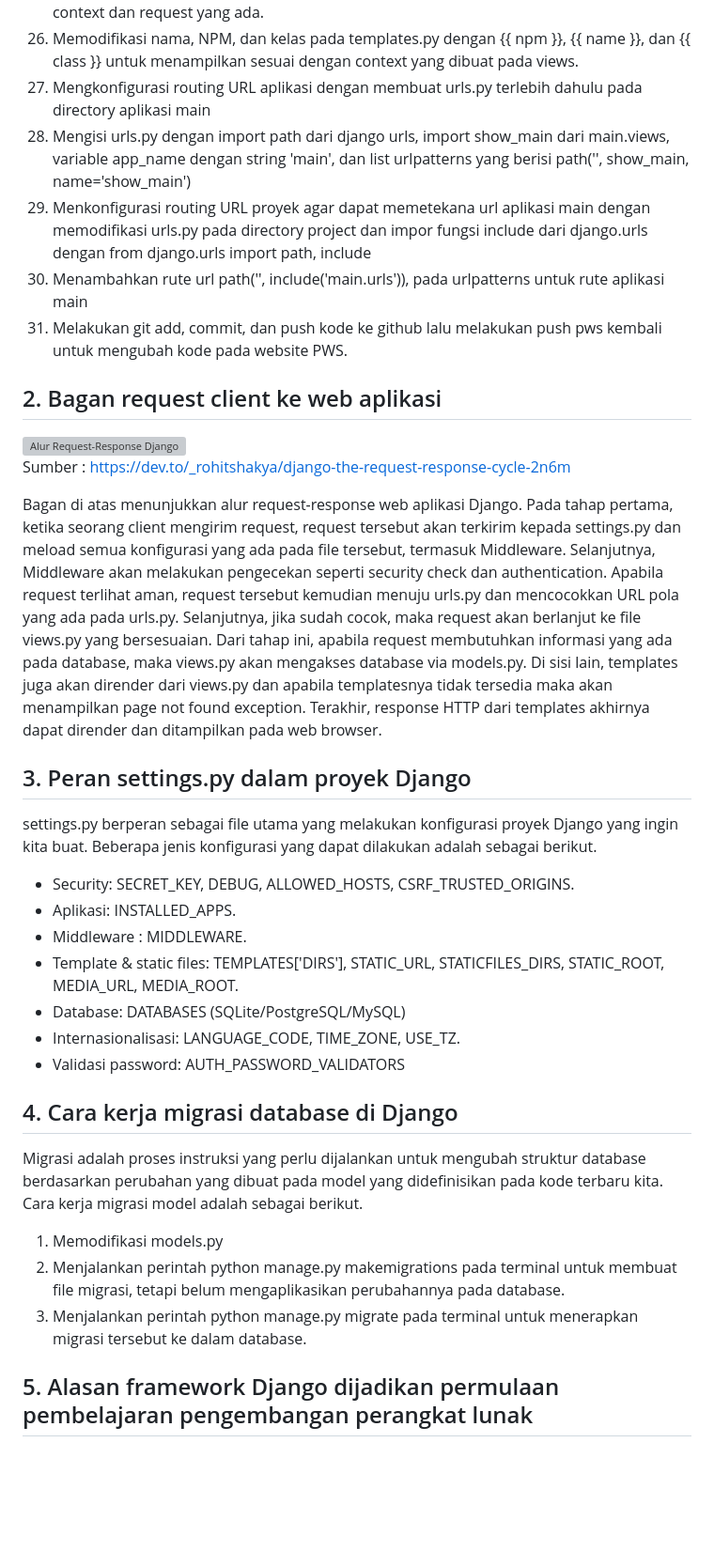
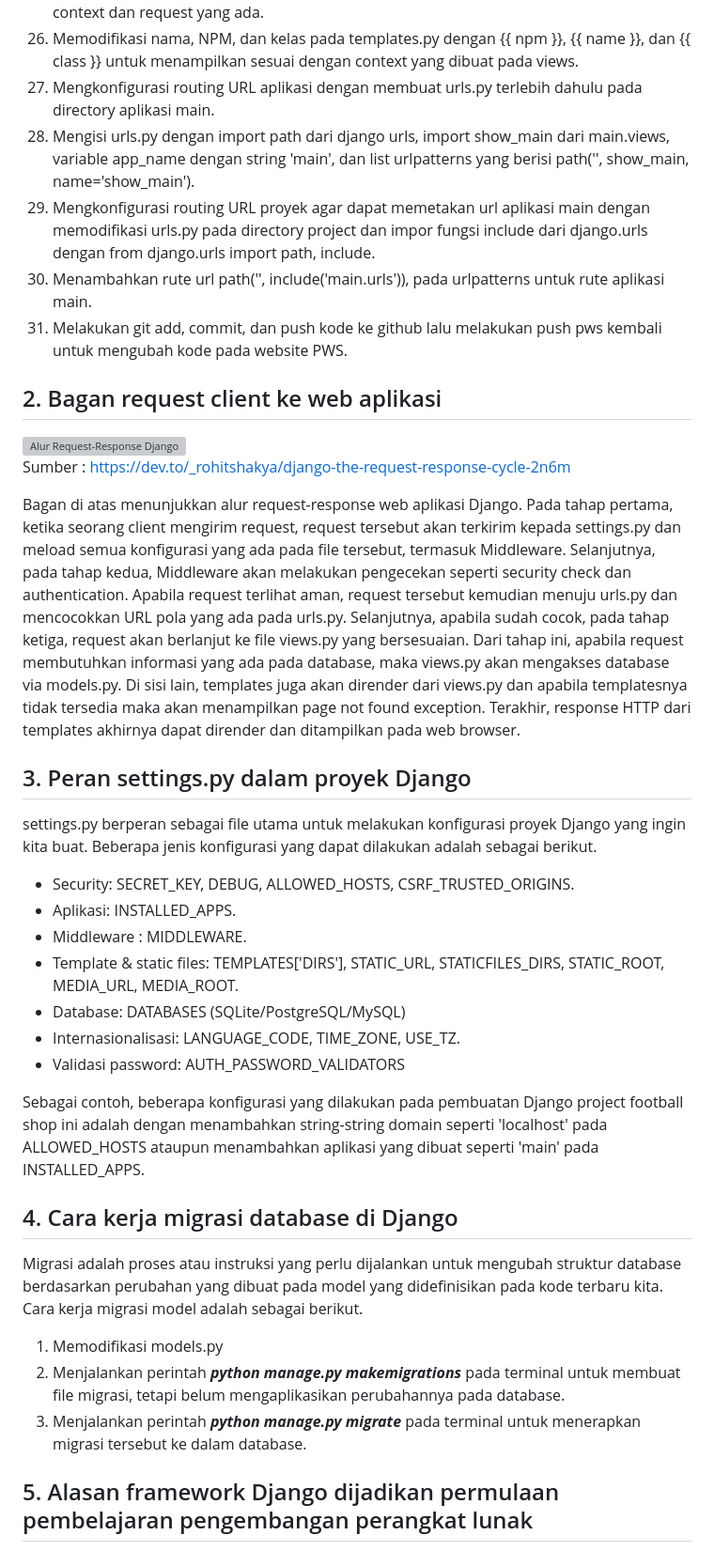
Before and after one commit to alfino157/onif-sportswear, a Markdown page: README.md, the part around one of its changes. Shown at 94% size. Drawn GitHub-style; blank space fills up the shorter version; grey boxes are pictures that could not be loaded.

```diff
--- a/README.md
+++ b/README.md
@@ -31,9 +31,9 @@ https://alfino-ahmad-footballshop.pbp.cs.ui.ac.id/
 25. Menghubungkan views.py dan templates.py dengan mengimport fungsi render terlebih dahulu agar dapat memunculkan tampilan HTML (from django.shortcuts import render). Lalu, menambahkan fungsi show_main dengan parameter request. Fungsi tersebut juga dimofikasi dengan dictionary yang berisi NPM, nama, dan kelas serta akan mereturn render(request, "main.html", context) untuk rendering tampilan main.html sesuai dengan context dan request yang ada.
 26. Memodifikasi nama, NPM, dan kelas pada templates.py dengan {{ npm }}, {{ name }}, dan {{ class }} untuk menampilkan sesuai dengan context yang dibuat pada views.
-27. Mengkonfigurasi routing URL aplikasi dengan membuat urls.py terlebih dahulu pada directory aplikasi main
-28. Mengisi urls.py dengan import path dari django urls, import show_main dari main.views, variable app_name dengan string 'main', dan list urlpatterns yang berisi path('', show_main, name='show_main')
-29. Menkonfigurasi routing URL proyek agar dapat memetekana url aplikasi main dengan memodifikasi urls.py pada directory project dan impor fungsi include dari django.urls dengan from django.urls import path, include
-30. Menambahkan rute url path('', include('main.urls')), pada urlpatterns untuk rute aplikasi main
+27. Mengkonfigurasi routing URL aplikasi dengan membuat urls.py terlebih dahulu pada directory aplikasi main.
+28. Mengisi urls.py dengan import path dari django urls, import show_main dari main.views, variable app_name dengan string 'main', dan list urlpatterns yang berisi path('', show_main, name='show_main').
+29. Mengkonfigurasi routing URL proyek agar dapat memetakan url aplikasi main dengan memodifikasi urls.py pada directory project dan impor fungsi include dari django.urls dengan from django.urls import path, include.
+30. Menambahkan rute url path('', include('main.urls')), pada urlpatterns untuk rute aplikasi main.
 31. Melakukan git add, commit, dan push kode ke github lalu melakukan push pws kembali untuk mengubah kode pada website PWS.
 
 ## 2. Bagan request client ke web aplikasi
@@ -41,11 +41,11 @@ https://alfino-ahmad-footballshop.pbp.cs.ui.ac.id/
 
 Sumber : https://dev.to/_rohitshakya/django-the-request-response-cycle-2n6m
 
-Bagan di atas menunjukkan alur request-response web aplikasi Django. Pada tahap pertama, ketika seorang client mengirim request, request tersebut akan terkirim kepada settings.py dan meload semua konfigurasi yang ada pada file tersebut, termasuk Middleware. Selanjutnya, Middleware akan melakukan pengecekan seperti security check dan authentication. Apabila request terlihat aman, request tersebut kemudian menuju urls.py dan mencocokkan URL pola yang ada pada urls.py. Selanjutnya, jika sudah cocok, maka request akan berlanjut ke file views.py yang bersesuaian. Dari tahap ini, apabila request membutuhkan informasi yang ada pada database, maka views.py akan mengakses database via models.py. Di sisi lain, templates juga akan dirender dari views.py dan apabila templatesnya tidak tersedia maka akan menampilkan page not found exception. Terakhir, response HTTP dari templates akhirnya dapat dirender dan ditampilkan pada web browser.
+Bagan di atas menunjukkan alur request-response web aplikasi Django. Pada tahap pertama, ketika seorang client mengirim request, request tersebut akan terkirim kepada settings.py dan meload semua konfigurasi yang ada pada file tersebut, termasuk Middleware. Selanjutnya, pada tahap kedua, Middleware akan melakukan pengecekan seperti security check dan authentication. Apabila request terlihat aman, request tersebut kemudian menuju urls.py dan mencocokkan URL pola yang ada pada urls.py. Selanjutnya, apabila sudah cocok, pada tahap ketiga, request akan berlanjut ke file views.py yang bersesuaian. Dari tahap ini, apabila request membutuhkan informasi yang ada pada database, maka views.py akan mengakses database via models.py. Di sisi lain, templates juga akan dirender dari views.py dan apabila templatesnya tidak tersedia maka akan menampilkan page not found exception. Terakhir, response HTTP dari templates akhirnya dapat dirender dan ditampilkan pada web browser.
 
 
 ## 3. Peran settings.py dalam proyek Django
-settings.py berperan sebagai file utama yang melakukan konfigurasi proyek Django yang ingin kita buat.
+settings.py berperan sebagai file utama untuk melakukan konfigurasi proyek Django yang ingin kita buat.
 Beberapa jenis konfigurasi yang dapat dilakukan adalah sebagai berikut.
 - Security: SECRET_KEY, DEBUG, ALLOWED_HOSTS, CSRF_TRUSTED_ORIGINS.
 - Aplikasi: INSTALLED_APPS.
@@ -55,12 +55,14 @@ Beberapa jenis konfigurasi yang dapat dilakukan adalah sebagai berikut.
 - Internasionalisasi: LANGUAGE_CODE, TIME_ZONE, USE_TZ.
 - Validasi password: AUTH_PASSWORD_VALIDATORS
 
+Sebagai contoh, beberapa konfigurasi yang dilakukan pada pembuatan Django project football shop ini adalah dengan menambahkan string-string domain seperti 'localhost' pada ALLOWED_HOSTS ataupun menambahkan aplikasi yang dibuat seperti 'main' pada INSTALLED_APPS.
+
 ## 4. Cara kerja migrasi database di Django
-Migrasi adalah proses instruksi yang perlu dijalankan untuk mengubah struktur database berdasarkan perubahan yang dibuat pada model yang didefinisikan pada kode terbaru kita.
+Migrasi adalah proses atau instruksi yang perlu dijalankan untuk mengubah struktur database berdasarkan perubahan yang dibuat pada model yang didefinisikan pada kode terbaru kita.
 Cara kerja migrasi model adalah sebagai berikut.
 1. Memodifikasi models.py
-2. Menjalankan perintah python manage.py makemigrations pada terminal untuk membuat file migrasi, tetapi belum mengaplikasikan perubahannya pada database.
-3. Menjalankan perintah python manage.py migrate pada terminal untuk menerapkan migrasi tersebut ke dalam database.
+2. Menjalankan perintah _**python manage.py makemigrations**_ pada terminal untuk membuat file migrasi, tetapi belum mengaplikasikan perubahannya pada database.
+3. Menjalankan perintah _**python manage.py migrate**_ pada terminal untuk menerapkan migrasi tersebut ke dalam database.
 
 ## 5. Alasan framework Django dijadikan permulaan pembelajaran pengembangan perangkat lunak
 Menurut saya pribadi, framework Django cocok untuk dijadikan permulaan pembelajaran pengembangan perangkat lunak karena memakai struktur yang mudah dipahami, yaitu memakai konsep MVT (Model, View, Template). Bagi saya, struktur tersebut membantu dalam pembuatan kode yang lebih readable, modular, dan juga scalable untuk projek atau aplikasi yang akan dibuat kedepannya. Selain struktur MVT tersebut, alasan lain adalah mungkin karena Django juga memakai bahasa pemrograman Python yang memiliki sintaks yang lebih mudah dipahami dan juga lebih familiar karena kita sudah pernah menggunakannya pada mata kuliah DDP 1.
```
Also changed, not shown: other parts of README.md (+21 -21 lines).
